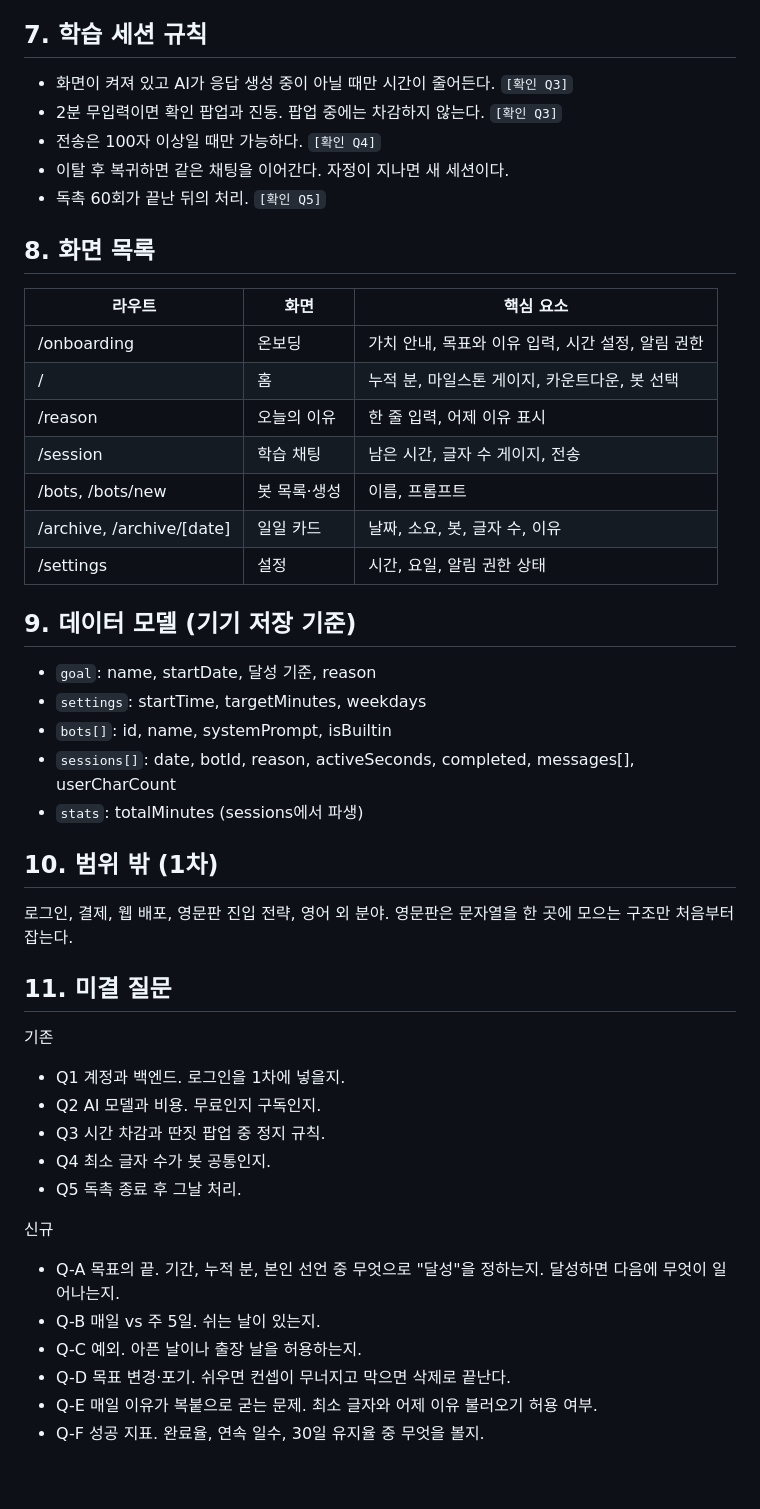
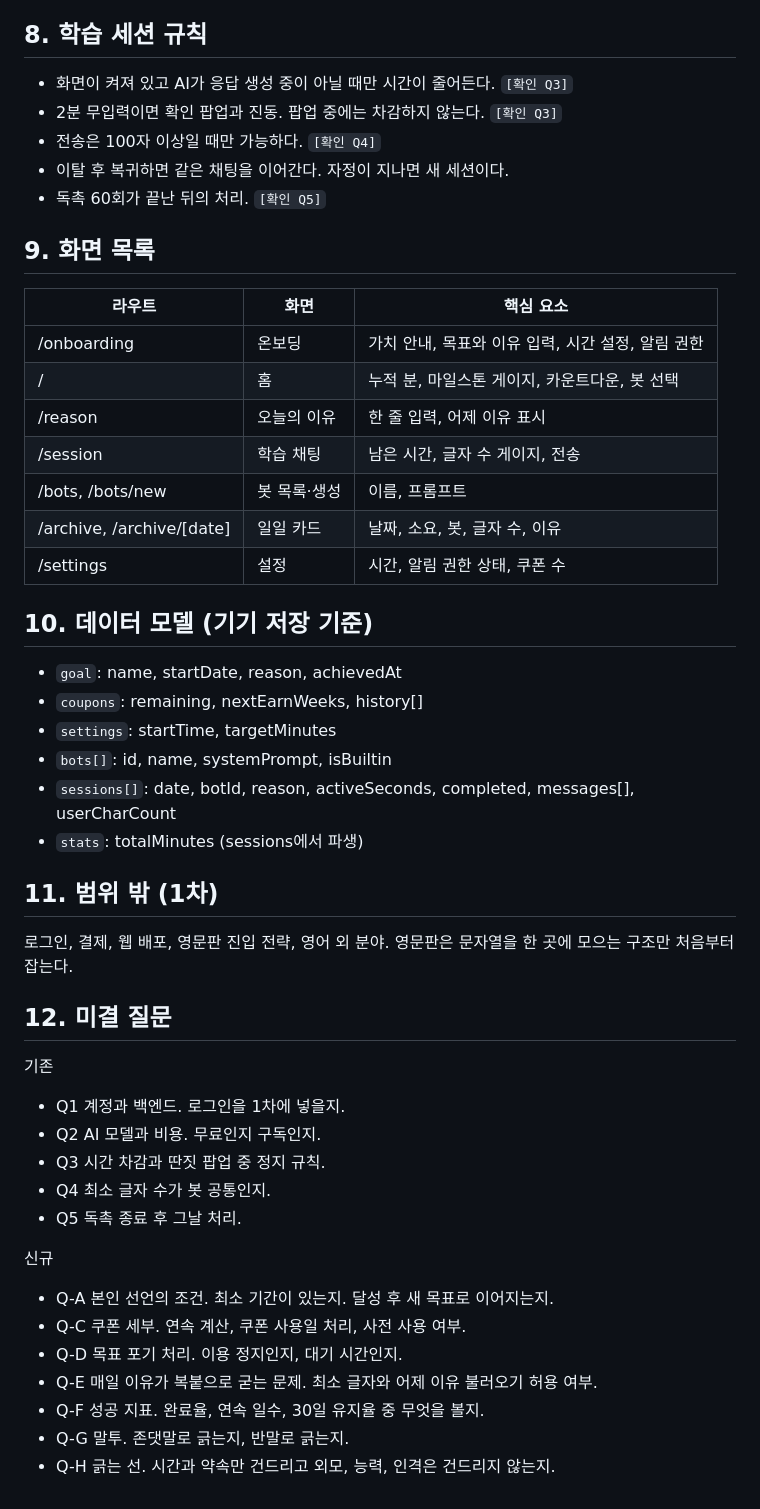
Before and after one commit to junhyuk0305/15min, a Markdown page: docs/기획서.md, the part around one of its changes. Rendered like a GitHub page.

```diff
--- a/docs/기획서.md
+++ b/docs/기획서.md
@@ -65,7 +78,7 @@
 - Android는 전용 채널을 만든다. iOS는 무음 모드를 뚫지 못한다.
 - 사용자가 OS에서 알림을 끄면 막을 수 없다. 온보딩에서 권한을 받고, 홈에서 꺼짐을 감지해 알린다.
 
-## 7. 학습 세션 규칙
+## 8. 학습 세션 규칙
 
 - 화면이 켜져 있고 AI가 응답 생성 중이 아닐 때만 시간이 줄어든다. `[확인 Q3]`
 - 2분 무입력이면 확인 팝업과 진동. 팝업 중에는 차감하지 않는다. `[확인 Q3]`
@@ -73,7 +86,7 @@
 - 이탈 후 복귀하면 같은 채팅을 이어간다. 자정이 지나면 새 세션이다.
 - 독촉 60회가 끝난 뒤의 처리. `[확인 Q5]`
 
-## 8. 화면 목록
+## 9. 화면 목록
 
 | 라우트 | 화면 | 핵심 요소 |
 |---|---|---|
@@ -83,21 +96,22 @@
 | /session | 학습 채팅 | 남은 시간, 글자 수 게이지, 전송 |
 | /bots, /bots/new | 봇 목록·생성 | 이름, 프롬프트 |
 | /archive, /archive/[date] | 일일 카드 | 날짜, 소요, 봇, 글자 수, 이유 |
-| /settings | 설정 | 시간, 요일, 알림 권한 상태 |
+| /settings | 설정 | 시간, 알림 권한 상태, 쿠폰 수 |
 
-## 9. 데이터 모델 (기기 저장 기준)
+## 10. 데이터 모델 (기기 저장 기준)
 
-- `goal`: name, startDate, 달성 기준, reason
-- `settings`: startTime, targetMinutes, weekdays
+- `goal`: name, startDate, reason, achievedAt
+- `coupons`: remaining, nextEarnWeeks, history[]
+- `settings`: startTime, targetMinutes
 - `bots[]`: id, name, systemPrompt, isBuiltin
 - `sessions[]`: date, botId, reason, activeSeconds, completed, messages[], userCharCount
 - `stats`: totalMinutes (sessions에서 파생)
 
-## 10. 범위 밖 (1차)
+## 11. 범위 밖 (1차)
 
 로그인, 결제, 웹 배포, 영문판 진입 전략, 영어 외 분야. 영문판은 문자열을 한 곳에 모으는 구조만 처음부터 잡는다.
 
-## 11. 미결 질문
+## 12. 미결 질문
 
 기존
 - Q1 계정과 백엔드. 로그인을 1차에 넣을지.
@@ -107,9 +121,10 @@
 - Q5 독촉 종료 후 그날 처리.
 
 신규
-- Q-A 목표의 끝. 기간, 누적 분, 본인 선언 중 무엇으로 "달성"을 정하는지. 달성하면 다음에 무엇이 일어나는지.
-- Q-B 매일 vs 주 5일. 쉬는 날이 있는지.
-- Q-C 예외. 아픈 날이나 출장 날을 허용하는지.
-- Q-D 목표 변경·포기. 쉬우면 컨셉이 무너지고 막으면 삭제로 끝난다.
+- Q-A 본인 선언의 조건. 최소 기간이 있는지. 달성 후 새 목표로 이어지는지.
+- Q-C 쿠폰 세부. 연속 계산, 쿠폰 사용일 처리, 사전 사용 여부.
+- Q-D 목표 포기 처리. 이용 정지인지, 대기 시간인지.
 - Q-E 매일 이유가 복붙으로 굳는 문제. 최소 글자와 어제 이유 불러오기 허용 여부.
 - Q-F 성공 지표. 완료율, 연속 일수, 30일 유지율 중 무엇을 볼지.
+- Q-G 말투. 존댓말로 긁는지, 반말로 긁는지.
+- Q-H 긁는 선. 시간과 약속만 건드리고 외모, 능력, 인격은 건드리지 않는지.
```
Also changed, not shown: other parts of docs/기획서.md (+21 -8 lines).
